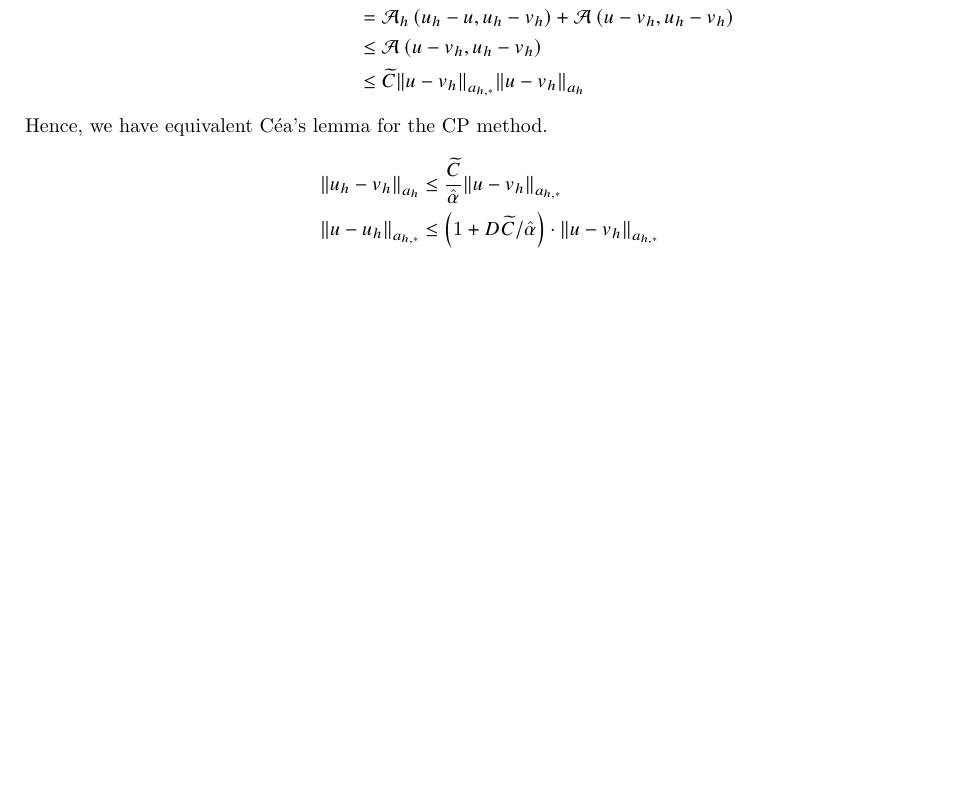
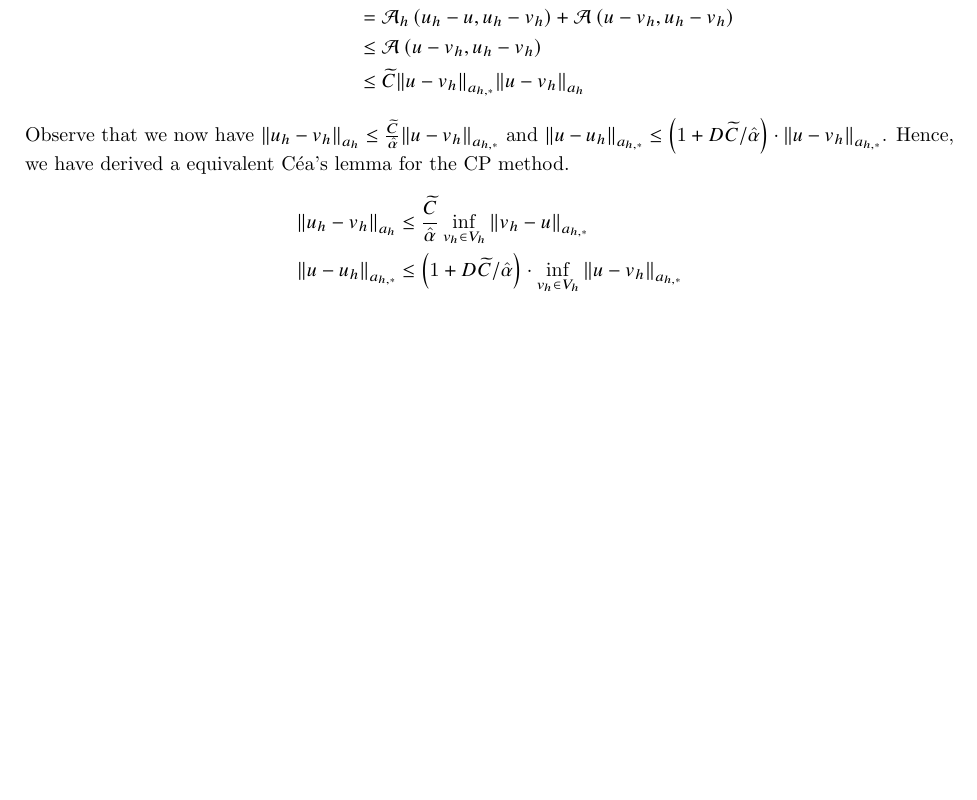
Before and after one commit to isakhammer/master_thesis, a LaTeX document (latex/main.tex, which reads latex/CIP.tex): part of page 10 of 13, cut so that both start at the same text, the shorter picture padded with empty space. Compiled offline with pdfLaTeX.

Commit message:
Update Ceas lemma

```diff
--- a/latex/CIP.tex
+++ b/latex/CIP.tex
@@ -365,11 +365,11 @@ Finally, following the same procedure as in \eqref{eq:cealemma_proof} we get
  &\le  \widetilde{C} \| u - v_{h} \|_{ a_{h,*} }^{  } \| u- v_{h} \|_{ a_{h} }^{  }
     \end{split}
 \]
-Hence, we have equivalent Céa's lemma for the CP method.
+Observe that we now have $ \| u_{h} - v_{h} \|_{ a_{h} }^{  }   \le \frac{\widetilde{C}}{\hat{\alpha }}  \| u - v_{h} \|_{ a_{h, *} }^{  }$ and $\| u - u_{h} \|_{ a_{h,*} }^{  }   \le \left( 1 + D \widetilde{C} /\hat{\alpha } \right)\cdot  \| u - v_{h} \|_{ a_{h,*} }^{  } $. Hence, we have derived a equivalent Céa's lemma for the CP method.
 \[
     \begin{split}
-\| u_{h} - v_{h} \|_{ a_{h} }^{  }  & \le \frac{\widetilde{C}}{\hat{\alpha }}  \| u - v_{h} \|_{ a_{h, *} }^{  } \\
-\| u - u_{h} \|_{ a_{h,*} }^{  }  & \le \left( 1 + D \widetilde{C} /\hat{\alpha } \right)\cdot  \| u - v_{h} \|_{ a_{h,*} }^{  }
+\| u_{h} - v_{h} \|_{ a_{h} }^{  }  & \le \frac{\widetilde{C}}{\hat{\alpha }}  \inf_{v_{h} \in  V_{h}} \|  v_{h} - u \|_{ a_{h, *} }^{  } \\
+\| u - u_{h} \|_{ a_{h,*} }^{  }  & \le \left( 1 + D \widetilde{C} /\hat{\alpha } \right)\cdot \inf_{v_{h} \in  V_{h}}   \| u - v_{h} \|_{ a_{h,*} }^{  }
     \end{split}
 \]
 
```
